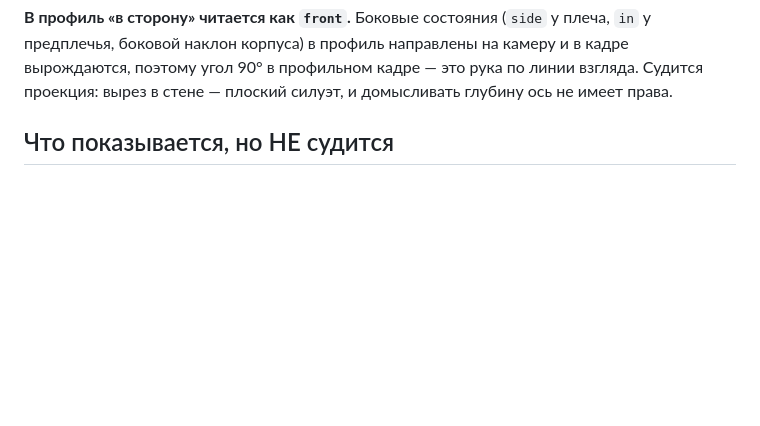
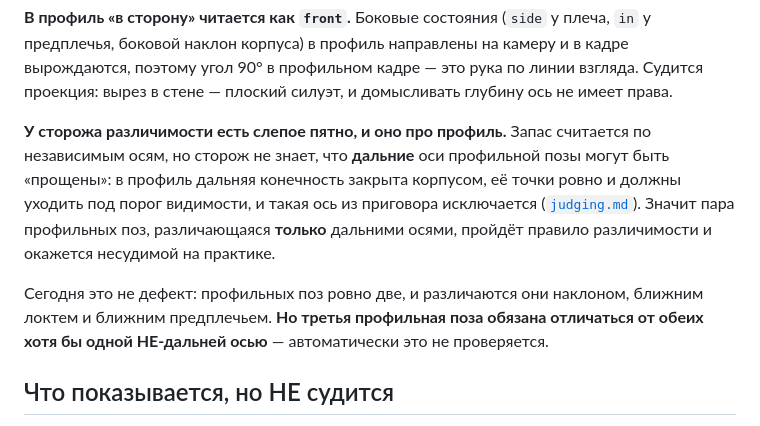
Before and after one commit to VCMacte/pose-game, a Markdown page: docs/poses-and-figure.md, the part around the change. GitHub-like rendering; blank space fills up the shorter version.

Commit message:
docs: слепое пятно сторожа различимости — дальние оси в профиле
Пара профильных поз, различающаяся только дальними осями, прошла бы
правило различимости и оказалась несудимой: в профиль дальняя конечность
закрыта корпусом и её ось из приговора исключается. Сегодня не дефект
(профильных поз две, различаются наклоном и ближними осями), но третья
обязана отличаться хотя бы одной не-дальней осью.

Co-Authored-By: Claude Opus 5 (1M context) <noreply@anthropic.com>

```diff
--- a/docs/poses-and-figure.md
+++ b/docs/poses-and-figure.md
@@ -103,6 +103,19 @@
 камеру и в кадре вырождаются, поэтому угол 90° в профильном кадре — это рука по
 линии взгляда. Судится проекция: вырез в стене — плоский силуэт, и домысливать
 глубину ось не имеет права.
+
+**У сторожа различимости есть слепое пятно, и оно про профиль.** Запас считается
+по независимым осям, но сторож не знает, что **дальние** оси профильной позы
+могут быть «прощены»: в профиль дальняя конечность закрыта корпусом, её точки
+ровно и должны уходить под порог видимости, и такая ось из приговора
+исключается ([`judging.md`](judging.md)). Значит пара профильных поз,
+различающаяся **только** дальними осями, пройдёт правило различимости и
+окажется несудимой на практике.
+
+Сегодня это не дефект: профильных поз ровно две, и различаются они наклоном,
+ближним локтем и ближним предплечьем. **Но третья профильная поза обязана
+отличаться от обеих хотя бы одной НЕ-дальней осью** — автоматически это не
+проверяется.
 
 ## Что показывается, но НЕ судится
 
```
